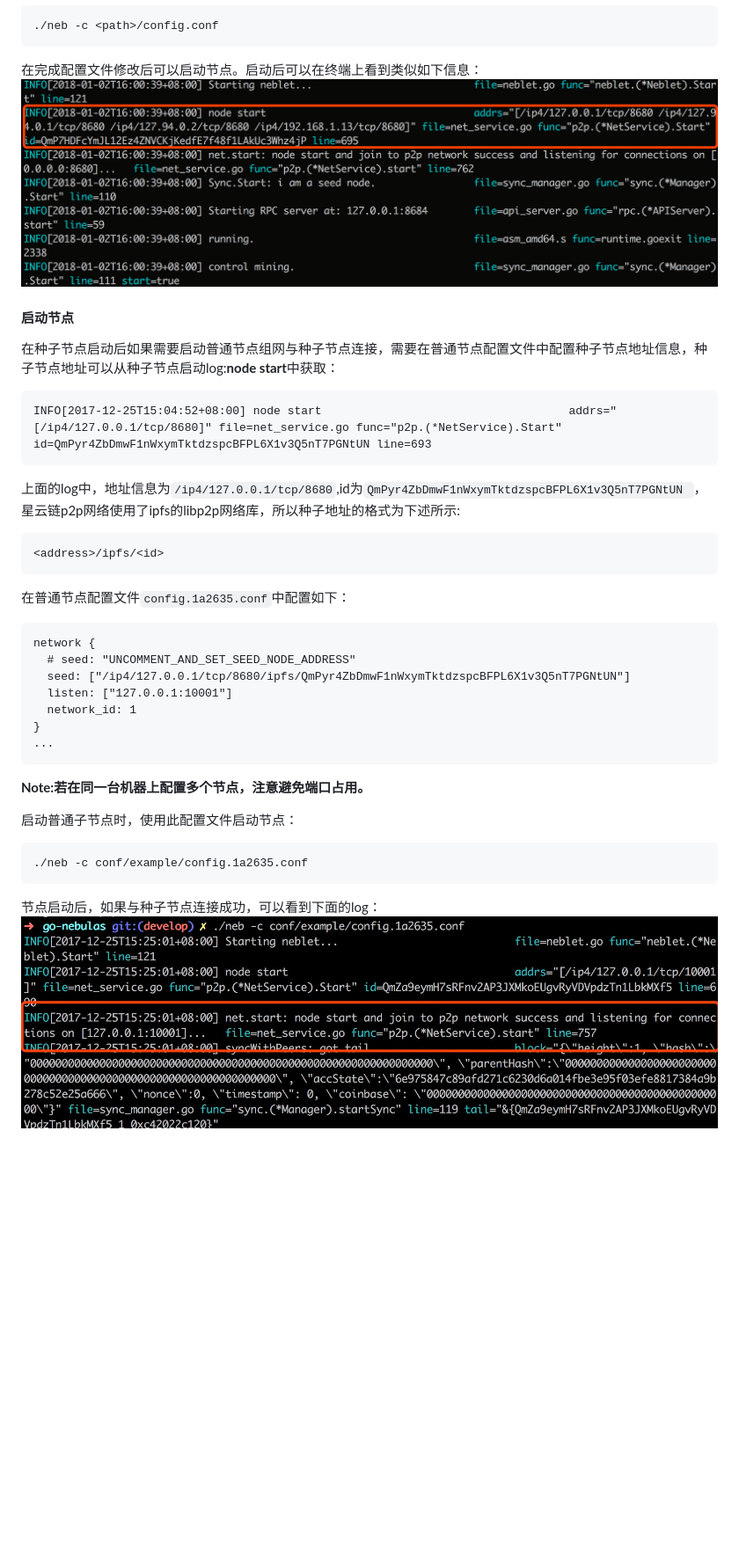
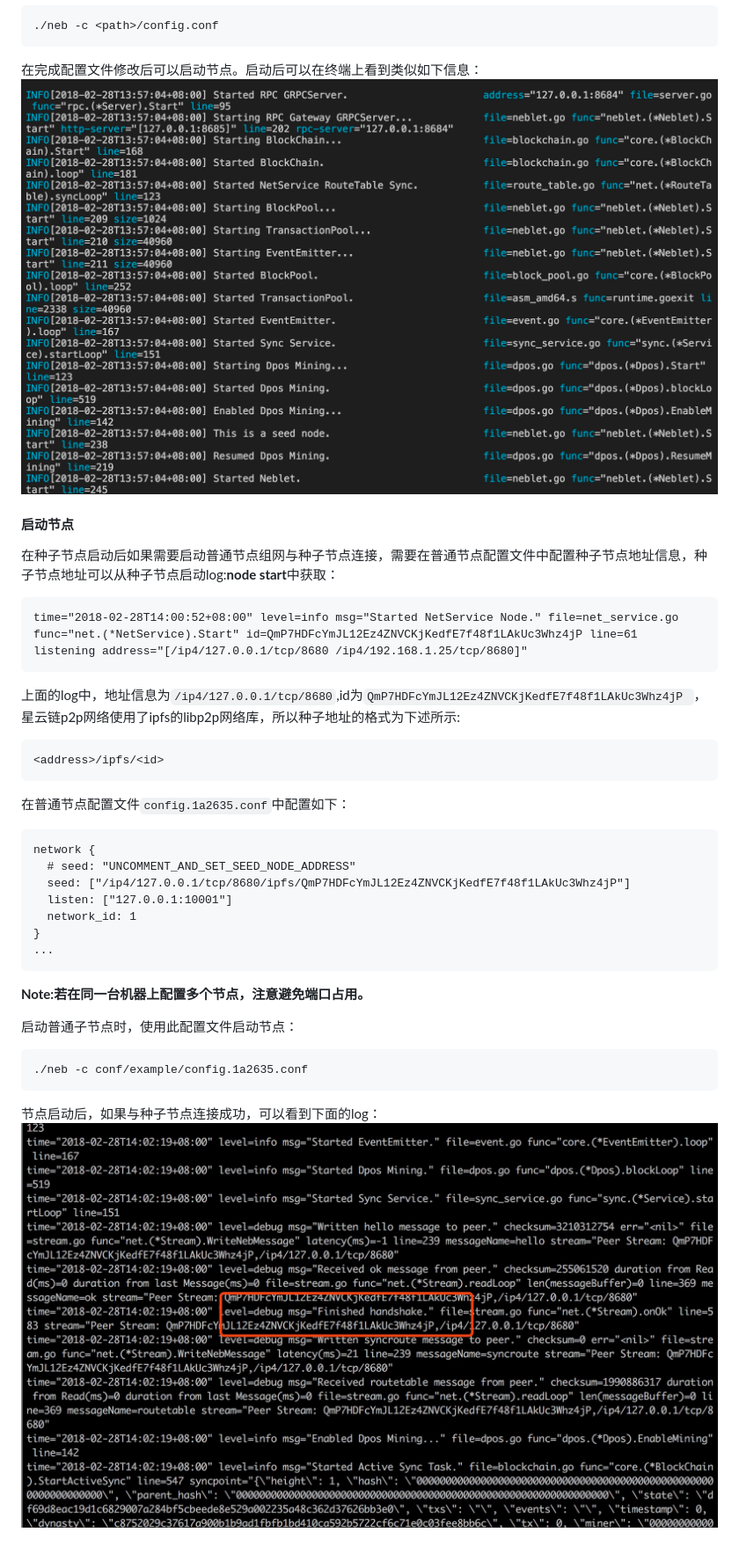
Before and after one commit to nebulasio/wiki, a Markdown page: tutorials/[中文] Nebulas 101 - 01 编译安装.md, the part around one of its changes. Shown at 88% size. Drawn GitHub-style; pictures changed too: tutorials/resources/101-01-node-start.png, tutorials/resources/101-01-seed-node-start.png; blank space fills up the shorter version.

````diff
--- a/tutorials/[中文] Nebulas 101 - 01 编译安装.md
+++ b/tutorials/[中文] Nebulas 101 - 01 编译安装.md
@@ -260,9 +258,9 @@ stats {
 在种子节点启动后如果需要启动普通节点组网与种子节点连接，需要在普通节点配置文件中配置种子节点地址信息，种子节点地址可以从种子节点启动log:**node start**中获取：
 
 ```
-INFO[2017-12-25T15:04:52+08:00] node start                                    addrs="[/ip4/127.0.0.1/tcp/8680]" file=net_service.go func="p2p.(*NetService).Start" id=QmPyr4ZbDmwF1nWxymTktdzspcBFPL6X1v3Q5nT7PGNtUN line=693
+time="2018-02-28T14:00:52+08:00" level=info msg="Started NetService Node." file=net_service.go func="net.(*NetService).Start" id=QmP7HDFcYmJL12Ez4ZNVCKjKedfE7f48f1LAkUc3Whz4jP line=61 listening address="[/ip4/127.0.0.1/tcp/8680 /ip4/192.168.1.25/tcp/8680]"
 ```
-上面的log中，地址信息为`/ip4/127.0.0.1/tcp/8680`,id为`QmPyr4ZbDmwF1nWxymTktdzspcBFPL6X1v3Q5nT7PGNtUN `，星云链p2p网络使用了ipfs的libp2p网络库，所以种子地址的格式为下述所示:
+上面的log中，地址信息为`/ip4/127.0.0.1/tcp/8680`,id为`QmP7HDFcYmJL12Ez4ZNVCKjKedfE7f48f1LAkUc3Whz4jP `，星云链p2p网络使用了ipfs的libp2p网络库，所以种子地址的格式为下述所示:
 
 ```
 <address>/ipfs/<id>
@@ -272,7 +270,7 @@ INFO[2017-12-25T15:04:52+08:00] node start                                    ad
 ```
 network {
   # seed: "UNCOMMENT_AND_SET_SEED_NODE_ADDRESS"
-  seed: ["/ip4/127.0.0.1/tcp/8680/ipfs/QmPyr4ZbDmwF1nWxymTktdzspcBFPL6X1v3Q5nT7PGNtUN"]
+  seed: ["/ip4/127.0.0.1/tcp/8680/ipfs/QmP7HDFcYmJL12Ez4ZNVCKjKedfE7f48f1LAkUc3Whz4jP"]
   listen: ["127.0.0.1:10001"]
   network_id: 1
 }
````
Also changed, not shown: other parts of tutorials/[中文] Nebulas 101 - 01 编译安装.md (+2 -4 lines), tutorials/[English] Nebulas 101 - 01 Installation.md (+5 -8 lines), tutorials/resources/101-01-make-build.png, 1 other file.
